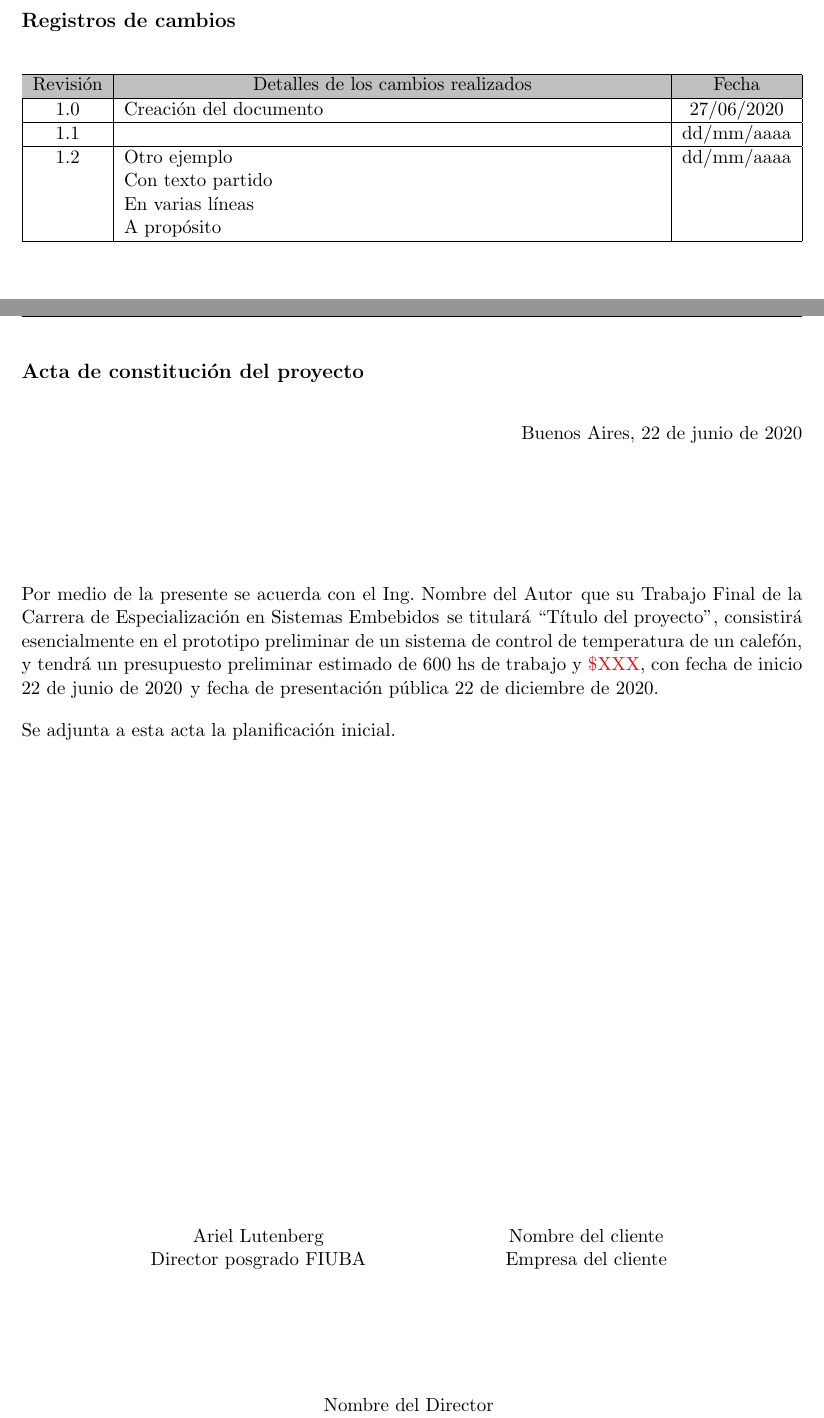
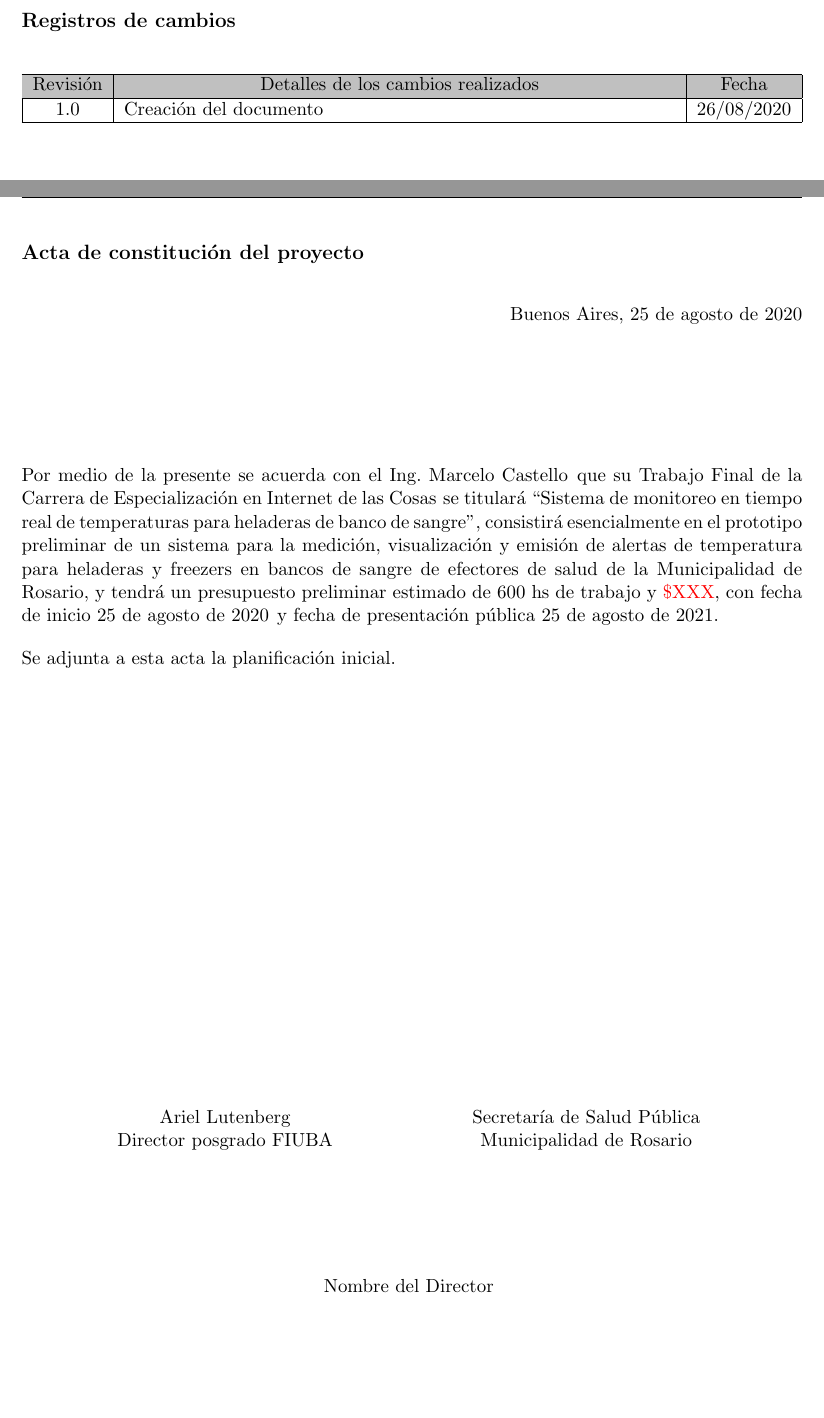
Before and after one commit to mcastellogh/proyectoEIoT, a LaTeX document (charter.tex): two parts of pages 3 and 4 of 15, joined at a grey line, cut so that both start at the same text, the shorter picture padded with empty space. Compiled offline with pdfLaTeX.

Commit message:
inicio e ingreso de datos principales

```diff
--- a/charter.tex
+++ b/charter.tex
@@ -1,17 +1,17 @@
 \documentclass[11pt]{charter}
 
 % El títulos de la memoria, se usa en la carátula y se puede usar el cualquier lugar del documento con el comando \ttitle
-\titulo{Título del proyecto}
+\titulo{Sistema de monitoreo en tiempo real de temperaturas para heladeras de banco de sangre}
 
 % Nombre del posgrado, se usa en la carátula y se puede usar el cualquier lugar del documento con el comando \degreename
-\posgrado{Carrera de Especialización en Sistemas Embebidos}
-%\posgrado{Carrera de Especialización en Internet de las Cosas}
+%\posgrado{Carrera de Especialización en Sistemas Embebidos}
+\posgrado{Carrera de Especialización en Internet de las Cosas}
 %\posgrado{Carrera de Especialización en Intelegencia Artificial}
 %\posgrado{Maestría en Sistemas Embebidos}
 %\posgrado{Maestría en Internet de las cosas}
 
 % Tu nombre, se puede usar el cualquier lugar del documento con el comando \authorname
-\autor{Nombre del Autor}
+\autor{Marcelo Castello}
 
 % El nombre del director y co-director, se puede usar el cualquier lugar del documento con el comando \supname y \cosupname y \pertesupname y \pertecosupname
 \director{Nombre del Director}
@@ -21,8 +21,8 @@
 \pertenenciaCoDirector{}
 
 % Nombre del cliente, quien va a aprobar los resultados del proyecto, se puede usar con el comando \clientename y \empclientename
-\cliente{Nombre del cliente}
-\empresaCliente{Empresa del cliente}
+\cliente{Secretaría de Salud Pública}
+\empresaCliente{Municipalidad de Rosario}
 
 % Nombre y pertenencia de los jurados, se pueden usar el cualquier lugar del documento con el comando \jurunoname, \jurdosname y \jurtresname y \perteunoname, \pertedosname y \pertetresname.
 \juradoUno{Nombre y Apellido (1)}
@@ -32,9 +32,9 @@
 \juradoTres{Nombre y Apellido (3)}
 \pertenenciaJurTres{pertenencia (3)}
 
-\fechaINICIO{22 de junio de 2020}		%Fecha de inicio de la cursada de GdP \fechaInicioName
-\fechaFINALPlanificacion{22 de Agosto de 2020} 	%Fecha de final de cursada de GdP
-\fechaFINALTrabajo{22 de diciembre de 2020}		%Fecha de defensa pública del trabajo final
+\fechaINICIO{25 de agosto de 2020}		%Fecha de inicio de la cursada de GdP \fechaInicioName
+\fechaFINALPlanificacion{6 de octubre de 2020} 	%Fecha de final de cursada de GdP
+\fechaFINALTrabajo{25 de agosto de 2021}		%Fecha de defensa pública del trabajo final
 
 
 \begin{document}
@@ -62,12 +62,12 @@
 \hline
 \rowcolor[HTML]{C0C0C0}
 Revisión & \multicolumn{1}{c|}{\cellcolor[HTML]{C0C0C0}Detalles de los cambios realizados} & Fecha      \\ \hline
-1.0      & Creación del documento                                          & 27/06/2020 \\ \hline
-1.1      &                                                                 & dd/mm/aaaa \\ \hline
-1.2      & Otro ejemplo \newline
-		   Con texto partido \newline
-		   En varias líneas \newline
-		   A propósito                                                     & dd/mm/aaaa \\ \hline
+1.0      & Creación del documento                                          & 26/08/2020 \\ \hline
+%1.1      &                                                                 & dd/mm/aaaa \\ \hline
+%1.2      & Otro ejemplo \newline
+%		   Con texto partido \newline
+%		   En varias líneas \newline
+%		   A propósito                                                     & dd/mm/aaaa \\ \hline
 \end{tabularx}
 \end{table}
 
@@ -84,7 +84,7 @@ Buenos Aires, \fechaInicioName
 
 \vspace{2cm}
 
-Por medio de la presente se acuerda con el Ing. \authorname\hspace{1px} que su Trabajo Final de la \degreename\hspace{1px} se titulará ``\ttitle'', consistirá esencialmente en el prototipo preliminar de un sistema de control de temperatura de un calefón, y tendrá un presupuesto preliminar estimado de 600 hs de trabajo y \textcolor{red}{\$XXX}, con fecha de inicio \fechaInicioName\hspace{1px} y fecha de presentación pública \fechaFinalName.
+Por medio de la presente se acuerda con el Ing. \authorname\hspace{1px} que su Trabajo Final de la \degreename\hspace{1px} se titulará ``\ttitle'', consistirá esencialmente en el prototipo preliminar de un sistema para la medición, visualización y emisión de alertas de temperatura para heladeras y freezers en bancos de sangre de efectores de salud de la Municipalidad de Rosario, y tendrá un presupuesto preliminar estimado de 600 hs de trabajo y \textcolor{red}{\$XXX}, con fecha de inicio \fechaInicioName\hspace{1px} y fecha de presentación pública \fechaFinalName.
 
 Se adjunta a esta acta la planificación inicial.
 
```
Also changed, not shown: charter.cls (line endings or trailing spaces), charter.pdf (added).
